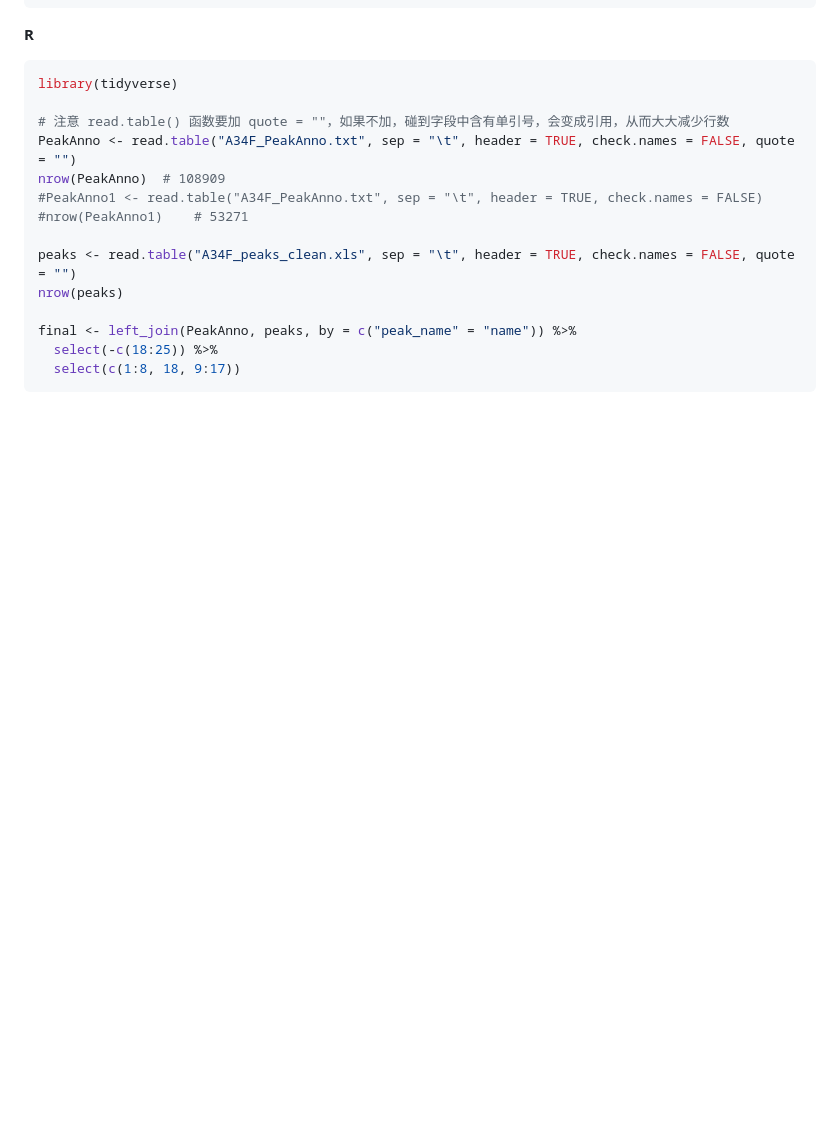
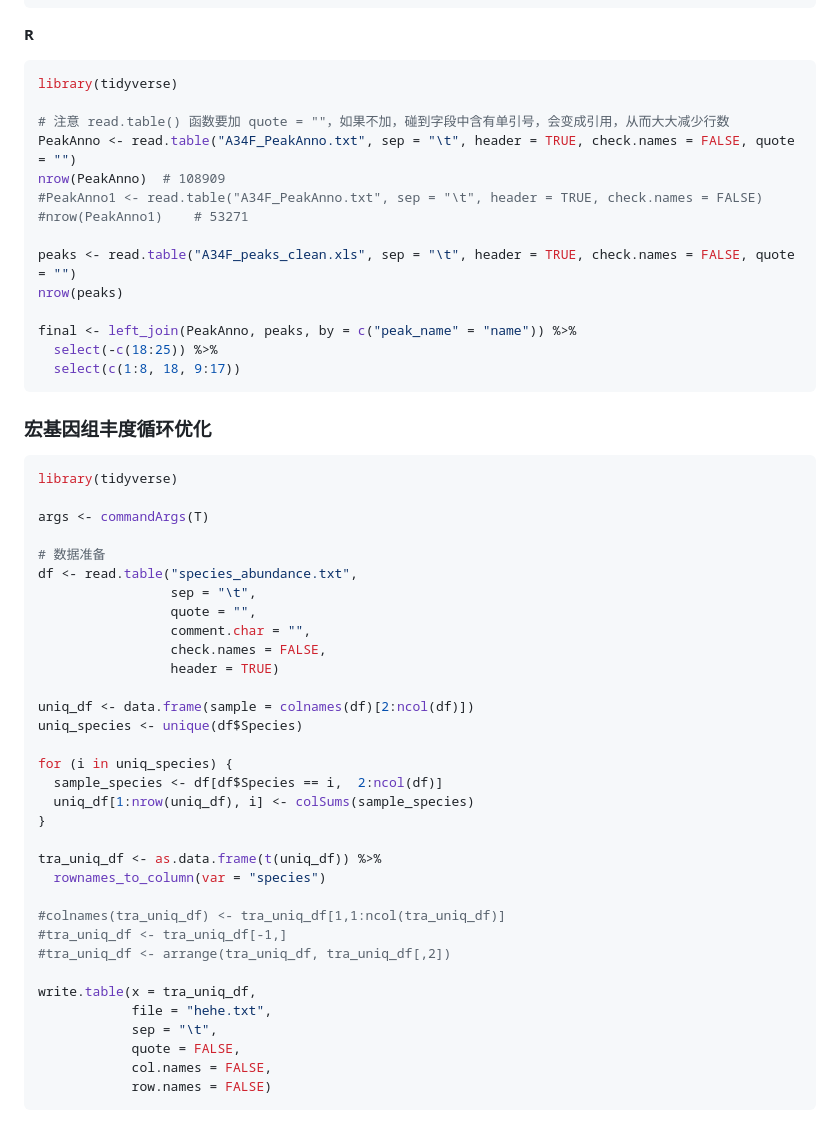
Before and after one commit to Three-Pioneers/Bioinformatics, a Markdown page: Scripts.md, the part around the change. GitHub-like rendering; blank space fills up the shorter version.

```diff
--- a/Scripts.md
+++ b/Scripts.md
@@ -523,3 +523,41 @@ final <- left_join(PeakAnno, peaks, by = c("peak_name" = "name")) %>%
   select(-c(18:25)) %>%
   select(c(1:8, 18, 9:17))
 ~~~
+
+### 宏基因组丰度循环优化
+
+~~~R
+library(tidyverse)
+
+args <- commandArgs(T)
+
+# 数据准备
+df <- read.table("species_abundance.txt",
+                 sep = "\t",
+                 quote = "",
+                 comment.char = "",
+                 check.names = FALSE,
+                 header = TRUE)
+
+uniq_df <- data.frame(sample = colnames(df)[2:ncol(df)])
+uniq_species <- unique(df$Species)
+
+for (i in uniq_species) {
+  sample_species <- df[df$Species == i,  2:ncol(df)]
+  uniq_df[1:nrow(uniq_df), i] <- colSums(sample_species)
+}
+
+tra_uniq_df <- as.data.frame(t(uniq_df)) %>%
+  rownames_to_column(var = "species")
+
+#colnames(tra_uniq_df) <- tra_uniq_df[1,1:ncol(tra_uniq_df)]
+#tra_uniq_df <- tra_uniq_df[-1,]
+#tra_uniq_df <- arrange(tra_uniq_df, tra_uniq_df[,2])
+
+write.table(x = tra_uniq_df,
+            file = "hehe.txt",
+            sep = "\t",
+            quote = FALSE,
+            col.names = FALSE,
+            row.names = FALSE)
+~~~
```
Also changed, not shown: 2026.md (+9 -0 lines), Bioinformatics.md (+18 -1 lines).
